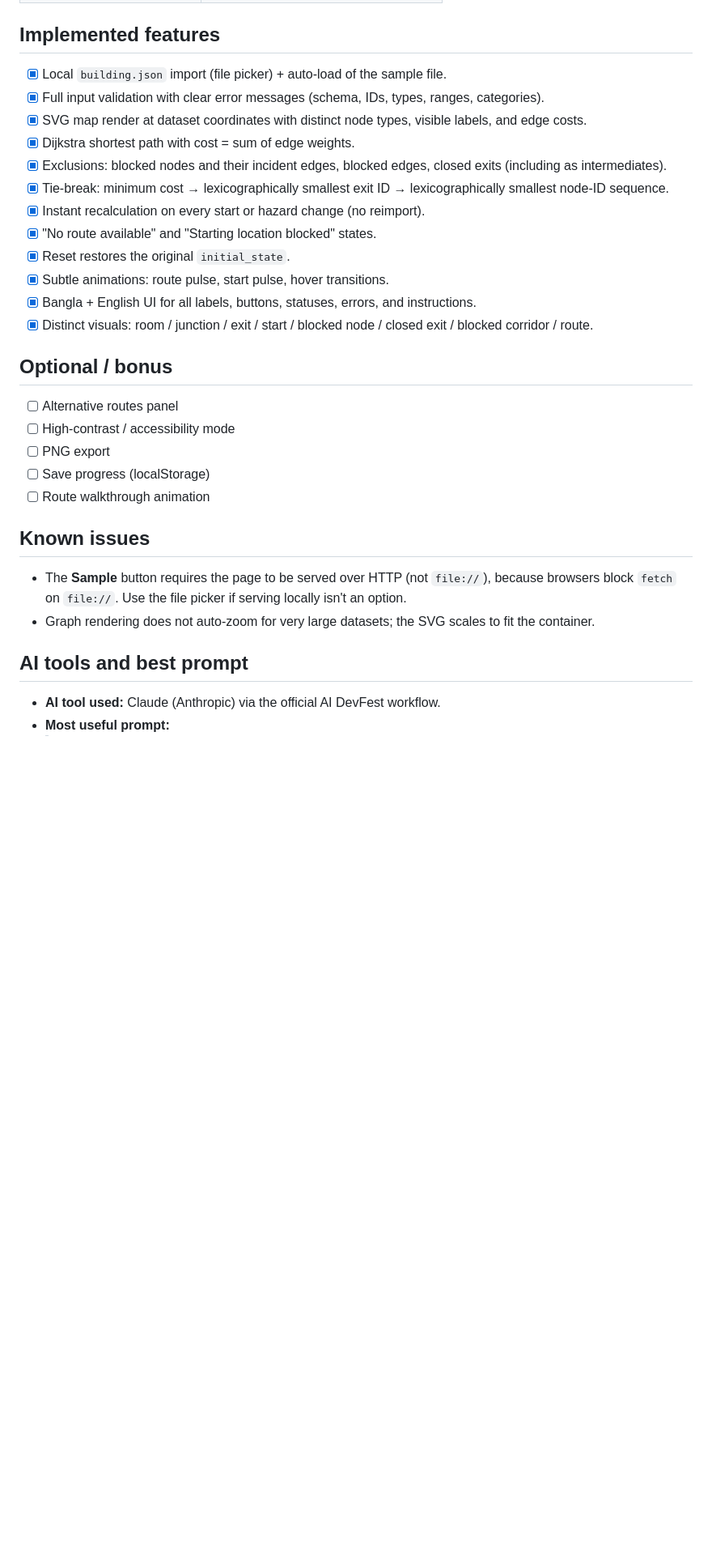
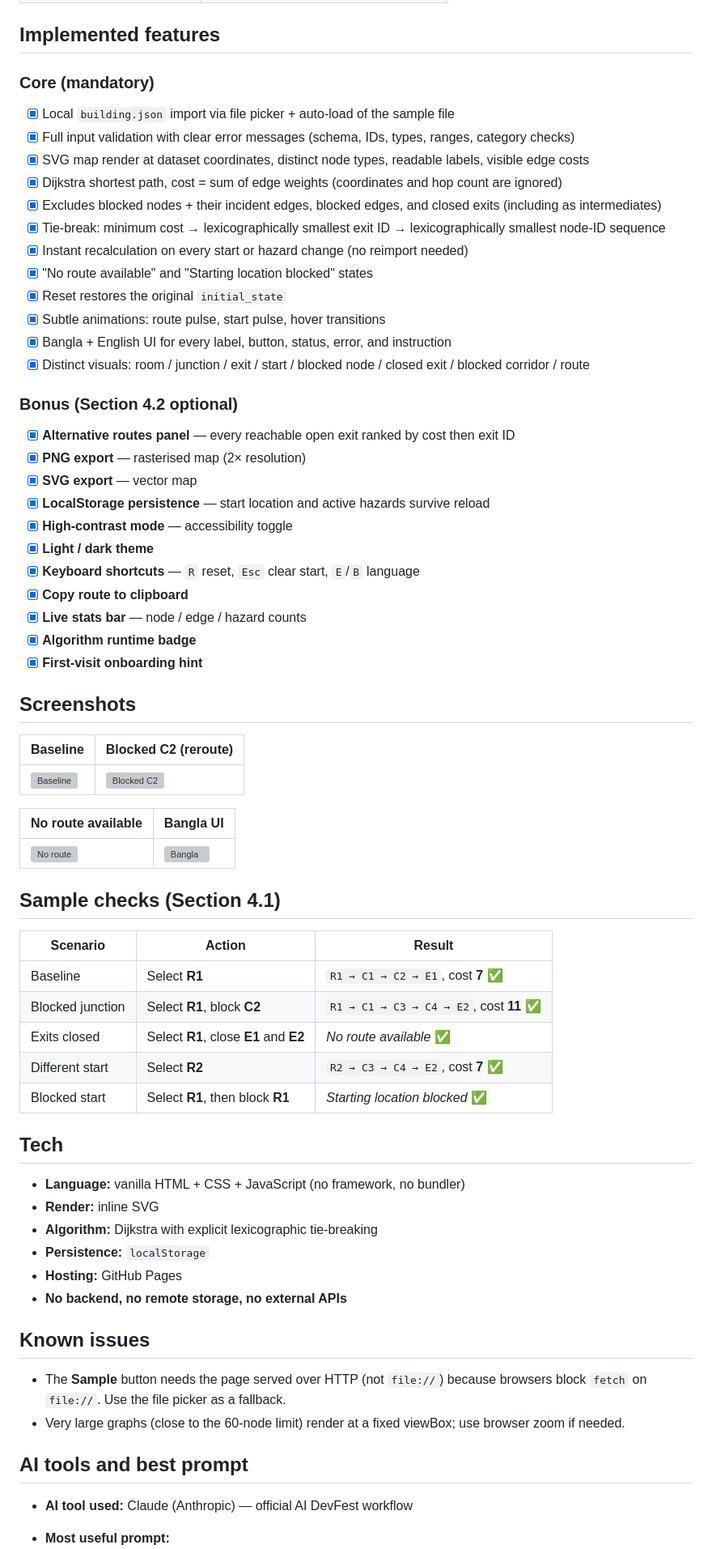
Before and after one commit to Adib18804/devfest-aif_452928d646c443ada0ed, a Markdown page: README.md, the part around one of its changes. Shown at 81% size. Drawn GitHub-style; blank space fills up the shorter version; grey boxes are pictures that could not be loaded.

Commit message:
Revise README with participant info and project details
Updated participant information, added screenshots, and improved project description. Enhanced usage instructions and clarified tech details.

```diff
--- a/README.md
+++ b/README.md
@@ -47,33 +61,68 @@ No build step, no dependencies, no backend.
 
 ## Implemented features
 
-- [x] Local `building.json` import (file picker) + auto-load of the sample file.
-- [x] Full input validation with clear error messages (schema, IDs, types, ranges, categories).
-- [x] SVG map render at dataset coordinates with distinct node types, visible labels, and edge costs.
-- [x] Dijkstra shortest path with cost = sum of edge weights.
-- [x] Exclusions: blocked nodes and their incident edges, blocked edges, closed exits (including as intermediates).
-- [x] Tie-break: minimum cost → lexicographically smallest exit ID → lexicographically smallest node-ID sequence.
-- [x] Instant recalculation on every start or hazard change (no reimport).
-- [x] "No route available" and "Starting location blocked" states.
-- [x] Reset restores the original `initial_state`.
-- [x] Subtle animations: route pulse, start pulse, hover transitions.
-- [x] Bangla + English UI for all labels, buttons, statuses, errors, and instructions.
-- [x] Distinct visuals: room / junction / exit / start / blocked node / closed exit / blocked corridor / route.
+### Core (mandatory)
+- [x] Local `building.json` import via file picker + auto-load of the sample file
+- [x] Full input validation with clear error messages (schema, IDs, types, ranges, category checks)
+- [x] SVG map render at dataset coordinates, distinct node types, readable labels, visible edge costs
+- [x] Dijkstra shortest path, cost = sum of edge weights (coordinates and hop count are ignored)
+- [x] Excludes blocked nodes + their incident edges, blocked edges, and closed exits (including as intermediates)
+- [x] Tie-break: minimum cost → lexicographically smallest exit ID → lexicographically smallest node-ID sequence
+- [x] Instant recalculation on every start or hazard change (no reimport needed)
+- [x] "No route available" and "Starting location blocked" states
+- [x] Reset restores the original `initial_state`
+- [x] Subtle animations: route pulse, start pulse, hover transitions
+- [x] Bangla + English UI for every label, button, status, error, and instruction
+- [x] Distinct visuals: room / junction / exit / start / blocked node / closed exit / blocked corridor / route
 
-## Optional / bonus
+### Bonus (Section 4.2 optional)
+- [x] **Alternative routes panel** — every reachable open exit ranked by cost then exit ID
+- [x] **PNG export** — rasterised map (2× resolution)
+- [x] **SVG export** — vector map
+- [x] **LocalStorage persistence** — start location and active hazards survive reload
+- [x] **High-contrast mode** — accessibility toggle
+- [x] **Light / dark theme**
+- [x] **Keyboard shortcuts** — `R` reset, `Esc` clear start, `E`/`B` language
+- [x] **Copy route to clipboard**
+- [x] **Live stats bar** — node / edge / hazard counts
+- [x] **Algorithm runtime badge**
+- [x] **First-visit onboarding hint**
 
-- [ ] Alternative routes panel
-- [ ] High-contrast / accessibility mode
-- [ ] PNG export
-- [ ] Save progress (localStorage)
-- [ ] Route walkthrough animation
+## Screenshots
+
+| Baseline | Blocked C2 (reroute) |
+|---|---|
+| ![Baseline](screenshots/01-baseline.png) | ![Blocked C2](screenshots/02-blocked-c2.png) |
+
+| No route available | Bangla UI |
+|---|---|
+| ![No route](screenshots/03-no-route.png) | ![Bangla](screenshots/04-bangla.png) |
+
+## Sample checks (Section 4.1)
+
+| Scenario | Action | Result |
+|---|---|---|
+| Baseline | Select **R1** | `R1 → C1 → C2 → E1`, cost **7** ✅ |
+| Blocked junction | Select **R1**, block **C2** | `R1 → C1 → C3 → C4 → E2`, cost **11** ✅ |
+| Exits closed | Select **R1**, close **E1** and **E2** | *No route available* ✅ |
+| Different start | Select **R2** | `R2 → C3 → C4 → E2`, cost **7** ✅ |
+| Blocked start | Select **R1**, then block **R1** | *Starting location blocked* ✅ |
+
+## Tech
+
+- **Language:** vanilla HTML + CSS + JavaScript (no framework, no bundler)
+- **Render:** inline SVG
+- **Algorithm:** Dijkstra with explicit lexicographic tie-breaking
+- **Persistence:** `localStorage`
+- **Hosting:** GitHub Pages
+- **No backend, no remote storage, no external APIs**
 
 ## Known issues
 
-- The **Sample** button requires the page to be served over HTTP (not `file://`), because browsers block `fetch` on `file://`. Use the file picker if serving locally isn't an option.
-- Graph rendering does not auto-zoom for very large datasets; the SVG scales to fit the container.
+- The **Sample** button needs the page served over HTTP (not `file://`) because browsers block `fetch` on `file://`. Use the file picker as a fallback.
+- Very large graphs (close to the 60-node limit) render at a fixed viewBox; use browser zoom if needed.
 
 ## AI tools and best prompt
 
-- **AI tool used:** Claude (Anthropic) via the official AI DevFest workflow.
+- **AI tool used:** Claude (Anthropic) — official AI DevFest workflow
 - **Most useful prompt:**
```
Also changed, not shown: other parts of README.md (+40 -25 lines).
